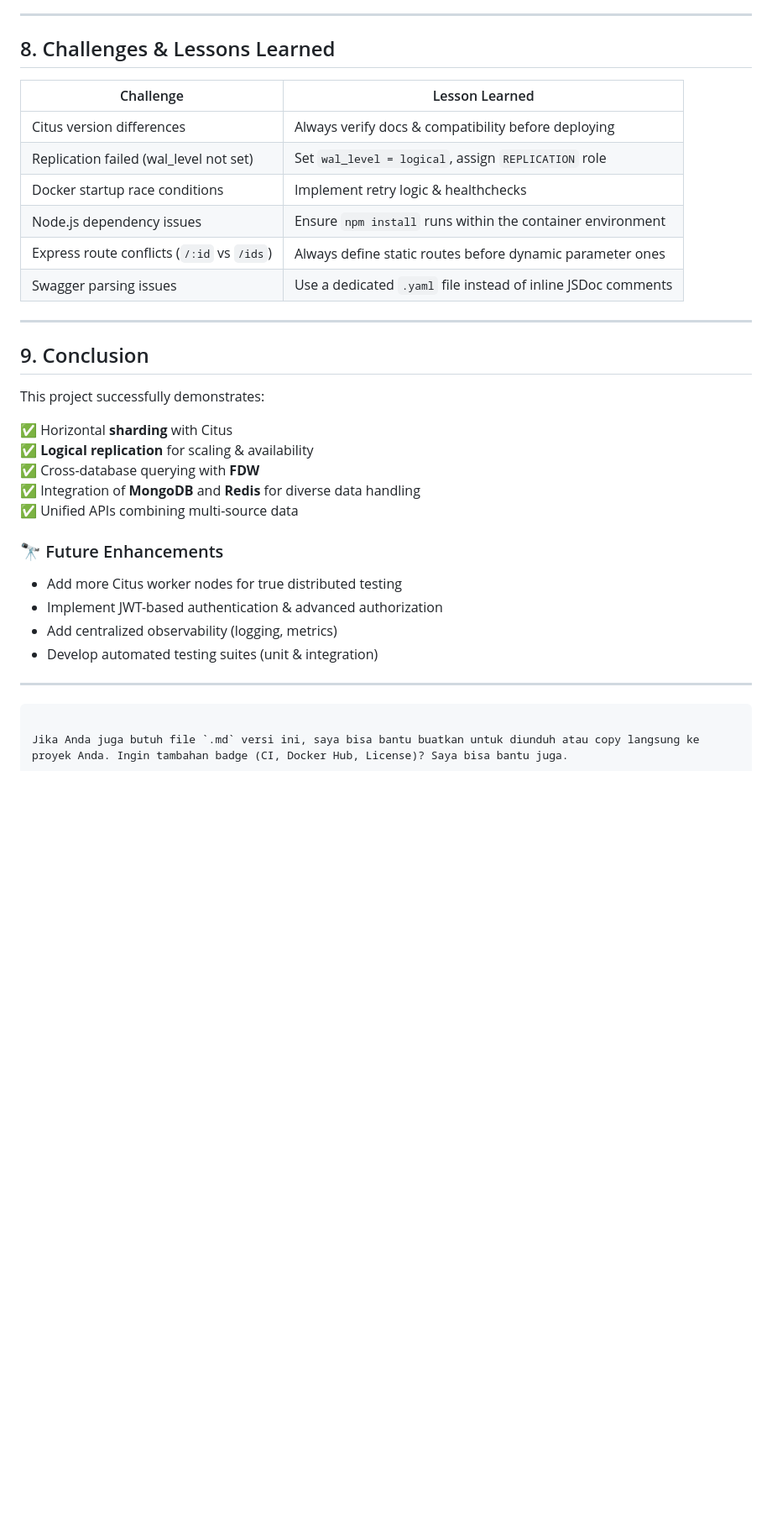
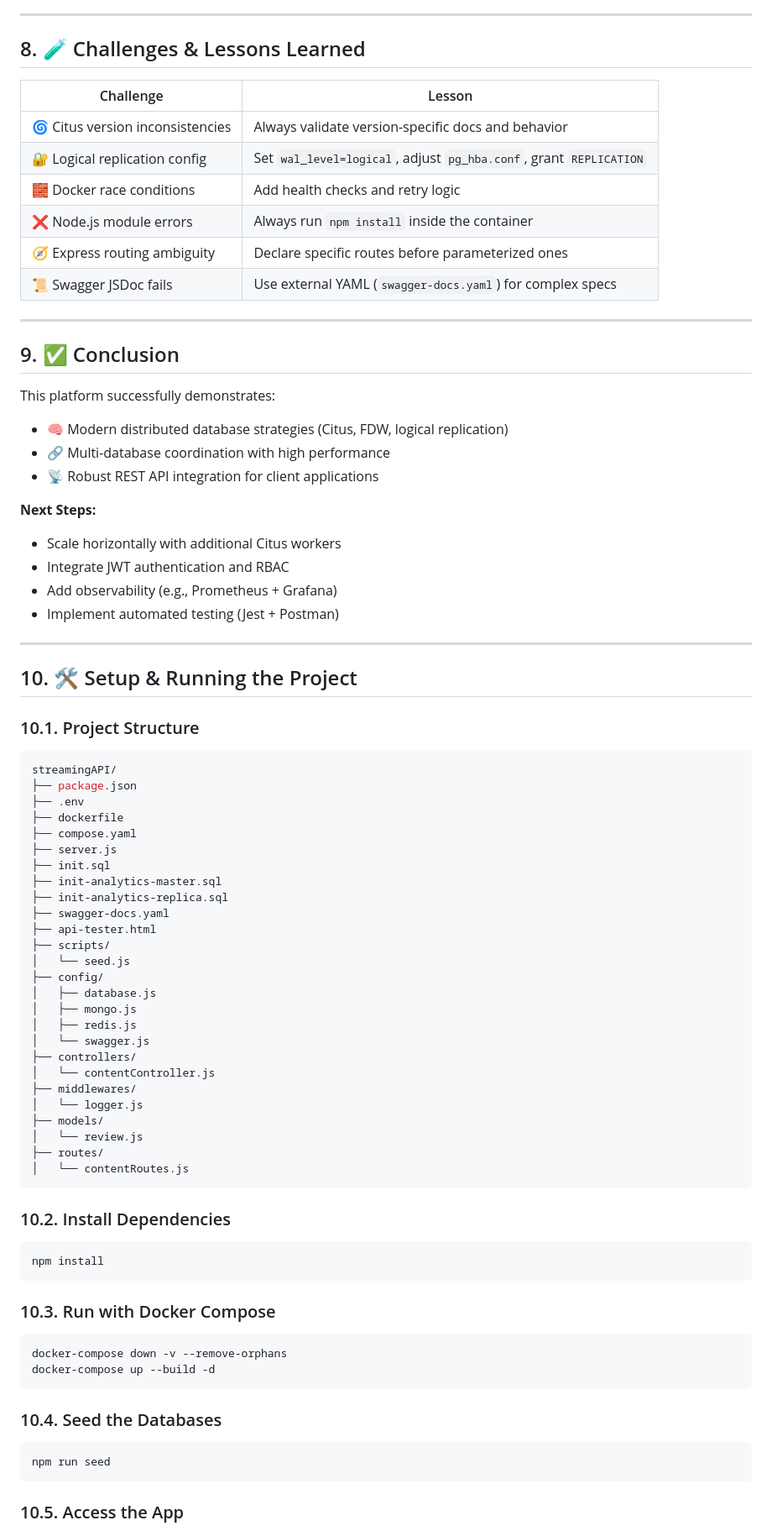
Before and after one commit to Ikbal-hand/streaming-api-pdt, a Markdown page: README.Md, the part around the change printed below. Shown: that part at 84% size. Drawn GitHub-style; blank space fills up the shorter version.

`````diff
--- a/README.Md
+++ b/README.Md
@@ -132,38 +146,87 @@ This project follows a **polyglot persistence** strategy.
 
 ---
 
-## 8. Challenges & Lessons Learned
+## 8. 🧪 Challenges & Lessons Learned
 
-| Challenge                                      | Lesson Learned                                                   |
-|-----------------------------------------------|------------------------------------------------------------------|
-| Citus version differences                     | Always verify docs & compatibility before deploying              |
-| Replication failed (wal_level not set)        | Set `wal_level = logical`, assign `REPLICATION` role             |
-| Docker startup race conditions                | Implement retry logic & healthchecks                             |
-| Node.js dependency issues                     | Ensure `npm install` runs within the container environment       |
-| Express route conflicts (`/:id` vs `/ids`)     | Always define static routes before dynamic parameter ones        |
-| Swagger parsing issues                        | Use a dedicated `.yaml` file instead of inline JSDoc comments    |
+| Challenge | Lesson |
+|----------|--------|
+| 🌀 Citus version inconsistencies | Always validate version-specific docs and behavior |
+| 🔐 Logical replication config | Set `wal_level=logical`, adjust `pg_hba.conf`, grant `REPLICATION` |
+| 🧱 Docker race conditions | Add health checks and retry logic |
+| ❌ Node.js module errors | Always run `npm install` inside the container |
+| 🧭 Express routing ambiguity | Declare specific routes before parameterized ones |
+| 📜 Swagger JSDoc fails | Use external YAML (`swagger-docs.yaml`) for complex specs |
 
 ---
 
-## 9. Conclusion
+## 9. ✅ Conclusion
 
-This project successfully demonstrates:
+This platform successfully demonstrates:
 
-✅ Horizontal **sharding** with Citus
-✅ **Logical replication** for scaling & availability
-✅ Cross-database querying with **FDW**
-✅ Integration of **MongoDB** and **Redis** for diverse data handling
-✅ Unified APIs combining multi-source data
+- 🧠 Modern distributed database strategies (Citus, FDW, logical replication)
+- 🔗 Multi-database coordination with high performance
+- 📡 Robust REST API integration for client applications
 
-### 🔭 Future Enhancements
+**Next Steps:**
 
-- Add more Citus worker nodes for true distributed testing
-- Implement JWT-based authentication & advanced authorization
-- Add centralized observability (logging, metrics)
-- Develop automated testing suites (unit & integration)
+- Scale horizontally with additional Citus workers
+- Integrate JWT authentication and RBAC
+- Add observability (e.g., Prometheus + Grafana)
+- Implement automated testing (Jest + Postman)
 
 ---
 
+## 10. 🛠️ Setup & Running the Project
+
+### 10.1. Project Structure
+
+```bash
+streamingAPI/
+├── package.json
+├── .env
+├── dockerfile
+├── compose.yaml
+├── server.js
+├── init.sql
+├── init-analytics-master.sql
+├── init-analytics-replica.sql
+├── swagger-docs.yaml
+├── api-tester.html
+├── scripts/
+│   └── seed.js
+├── config/
+│   ├── database.js
+│   ├── mongo.js
+│   ├── redis.js
+│   └── swagger.js
+├── controllers/
+│   └── contentController.js
+├── middlewares/
+│   └── logger.js
+├── models/
+│   └── review.js
+├── routes/
+│   └── contentRoutes.js
+````
+
+### 10.2. Install Dependencies
+
+```bash
+npm install
 ```
 
-Jika Anda juga butuh file `.md` versi ini, saya bisa bantu buatkan untuk diunduh atau copy langsung ke proyek Anda. Ingin tambahan badge (CI, Docker Hub, License)? Saya bisa bantu juga.
+### 10.3. Run with Docker Compose
+
+```bash
+docker-compose down -v --remove-orphans
+docker-compose up --build -d
+```
+
+### 10.4. Seed the Databases
+
+```bash
+npm run seed
+```
+
+### 10.5. Access the App
+
`````
Also changed, not shown: other parts of README.Md (+97 -71 lines).
